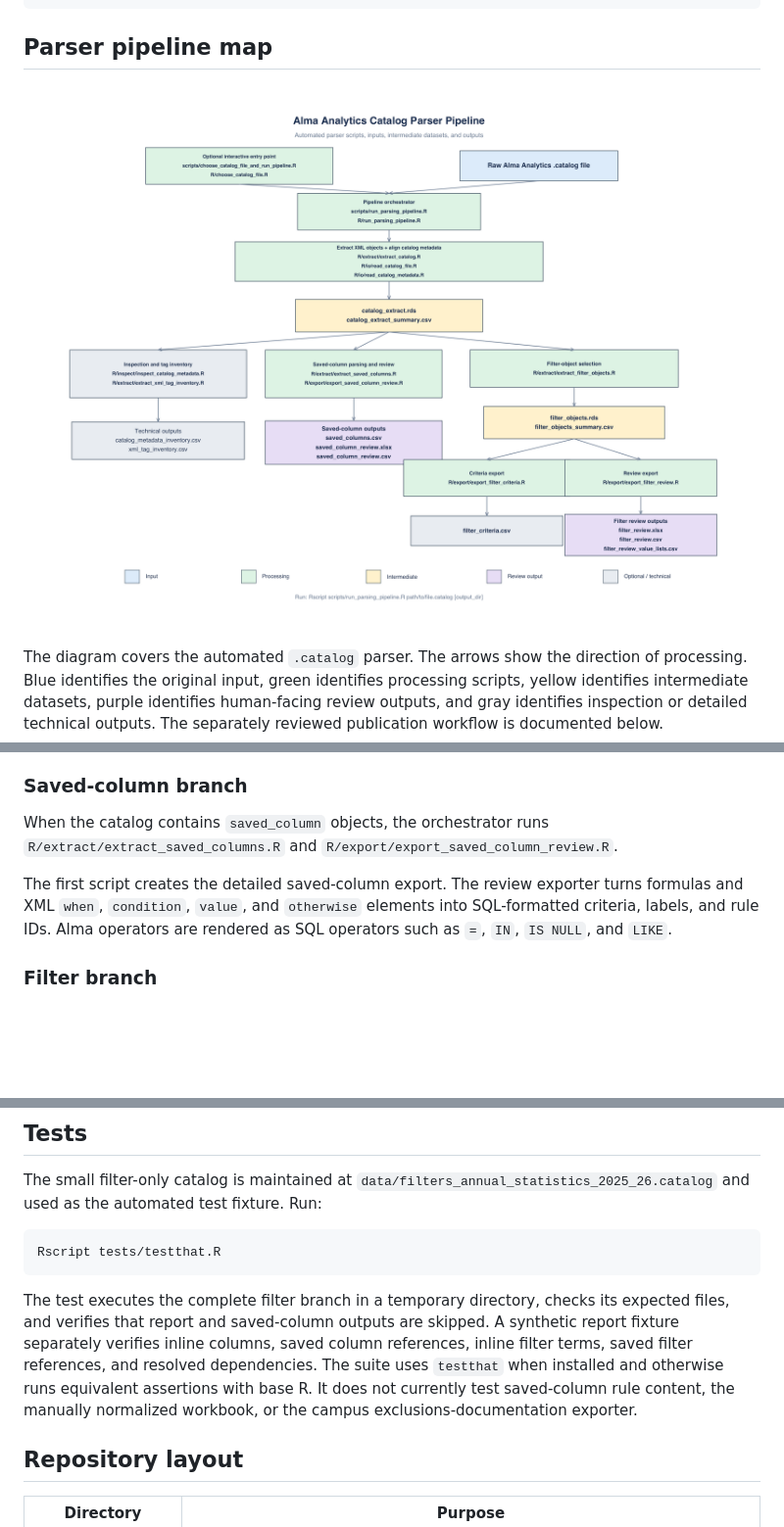
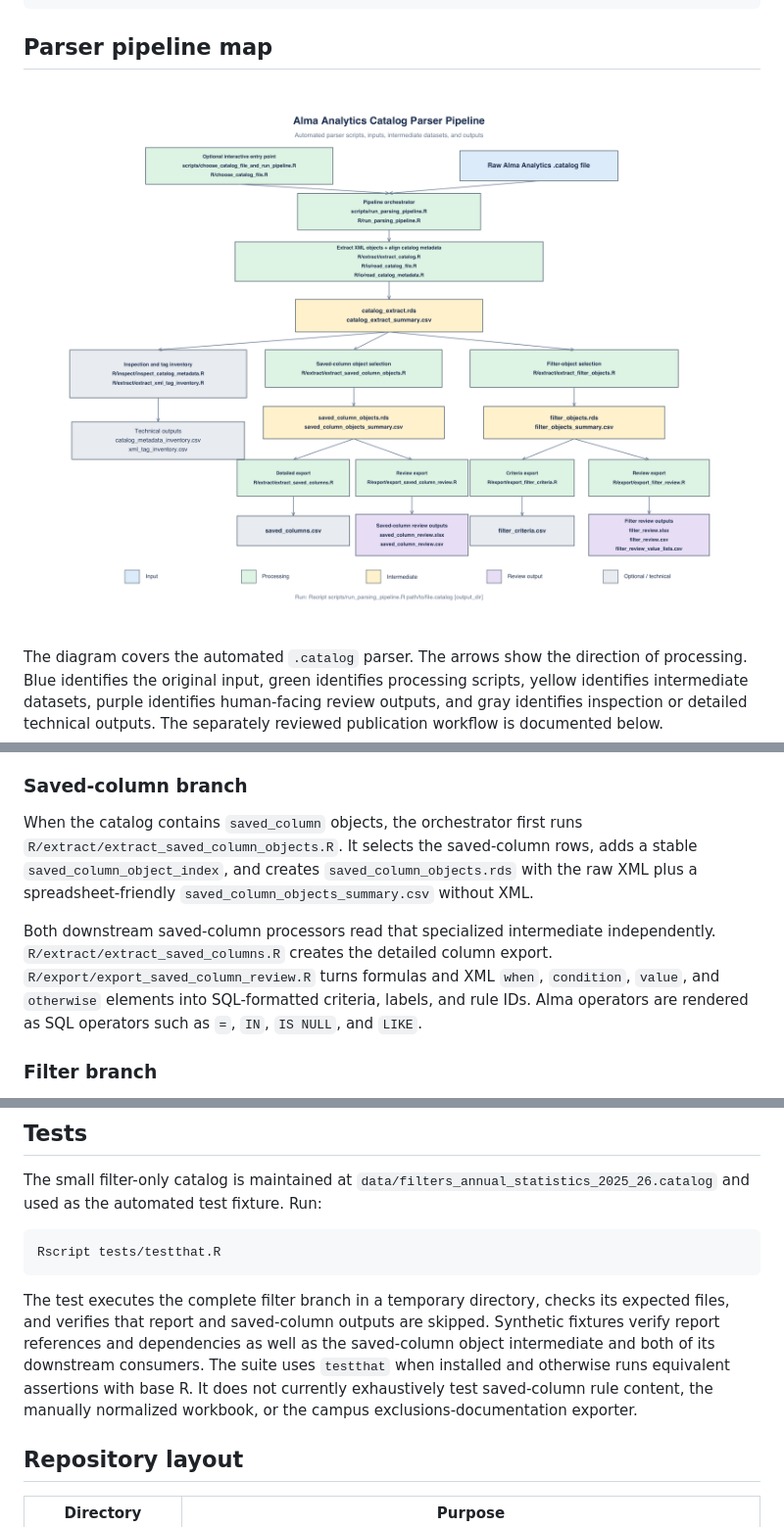
Before and after one commit to kristenchua-commits/alma-analytics-catalog-file-parser-project, a Markdown page: README.md, 3 parts joined by grey strips. Shown: that part at 98% size. Rendered like a GitHub page; pictures changed too: documentation/images/run_parser_pipeline_diagram.png; blank space fills up the shorter version.

Commit message:
improving symmetry of the saved column and filter flow

```diff
--- a/README.md
+++ b/README.md
@@ -186,14 +188,18 @@ catalog extract.
 
 ### Saved-column branch
 
-When the catalog contains `saved_column` objects, the orchestrator runs
-`R/extract/extract_saved_columns.R` and
-`R/export/export_saved_column_review.R`.
+When the catalog contains `saved_column` objects, the orchestrator first runs
+`R/extract/extract_saved_column_objects.R`. It selects the saved-column rows,
+adds a stable `saved_column_object_index`, and creates
+`saved_column_objects.rds` with the raw XML plus a spreadsheet-friendly
+`saved_column_objects_summary.csv` without XML.
 
-The first script creates the detailed saved-column export. The review exporter
-turns formulas and XML `when`, `condition`, `value`, and `otherwise` elements
-into SQL-formatted criteria, labels, and rule IDs. Alma operators are rendered
-as SQL operators such as `=`, `IN`, `IS NULL`, and `LIKE`.
+Both downstream saved-column processors read that specialized intermediate
+independently. `R/extract/extract_saved_columns.R` creates the detailed column
+export. `R/export/export_saved_column_review.R` turns formulas and XML `when`,
+`condition`, `value`, and `otherwise` elements into SQL-formatted criteria,
+labels, and rule IDs. Alma operators are rendered as SQL operators such as `=`,
+`IN`, `IS NULL`, and `LIKE`.
 
 ### Filter branch
 
@@ -319,11 +327,11 @@ Rscript tests/testthat.R
 
 The test executes the complete filter branch in a temporary directory, checks
 its expected files, and verifies that report and saved-column outputs are
-skipped. A synthetic report fixture separately verifies inline columns, saved
-column references, inline filter terms, saved filter references, and resolved
-dependencies. The suite uses `testthat` when installed and otherwise runs
-equivalent assertions with base R. It does not currently test saved-column rule
-content, the manually normalized workbook, or the campus exclusions-documentation
+skipped. Synthetic fixtures verify report references and dependencies as well
+as the saved-column object intermediate and both of its downstream consumers.
+The suite uses `testthat` when installed and otherwise runs equivalent
+assertions with base R. It does not currently exhaustively test saved-column
+rule content, the manually normalized workbook, or the campus exclusions-documentation
 exporter.
 
 ## Repository layout
```
Also changed, not shown: other parts of README.md (+5 -1 lines), 13 other files.
